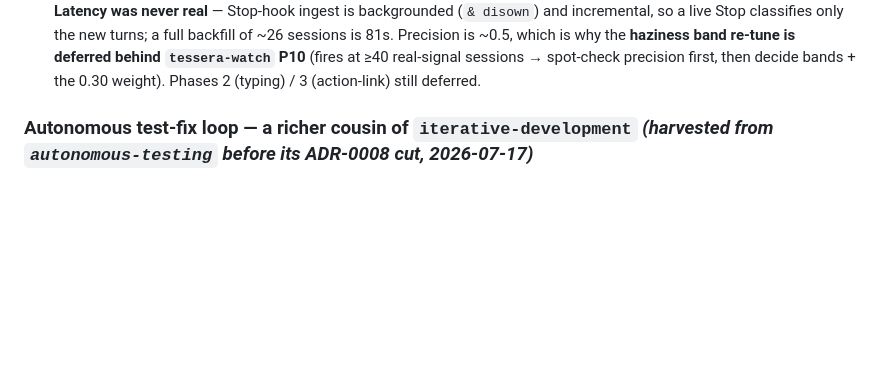
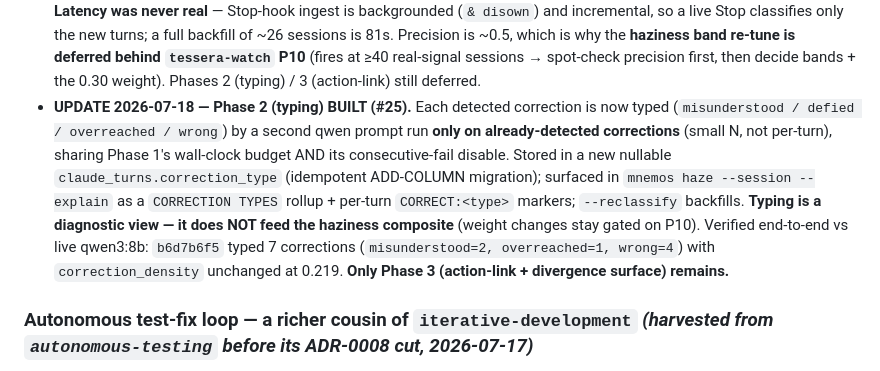
Before and after one commit to lciacci/tessera, a Markdown page: docs/observatory.md, the part around the change. GitHub-like rendering; blank space fills up the shorter version.

```diff
--- a/docs/observatory.md
+++ b/docs/observatory.md
@@ -737,6 +737,15 @@ Both were found by adversarial verification, **not** by the framework. **The rea
   the new turns; a full backfill of ~26 sessions is 81s. Precision is ~0.5, which is why the **haziness
   band re-tune is deferred behind `tessera-watch` P10** (fires at ≥40 real-signal sessions → spot-check
   precision first, then decide bands + the 0.30 weight). Phases 2 (typing) / 3 (action-link) still deferred.
+- **UPDATE 2026-07-18 — Phase 2 (typing) BUILT (#25).** Each detected correction is now typed
+  (`misunderstood / defied / overreached / wrong`) by a second qwen prompt run **only on
+  already-detected corrections** (small N, not per-turn), sharing Phase 1's wall-clock budget AND its
+  consecutive-fail disable. Stored in a new nullable `claude_turns.correction_type` (idempotent
+  ADD-COLUMN migration); surfaced in `mnemos haze --session --explain` as a `CORRECTION TYPES` rollup +
+  per-turn `CORRECT:<type>` markers; `--reclassify` backfills. **Typing is a diagnostic view — it does
+  NOT feed the haziness composite** (weight changes stay gated on P10). Verified end-to-end vs live
+  qwen3:8b: `b6d7b6f5` typed 7 corrections (`misunderstood=2, overreached=1, wrong=4`) with
+  `correction_density` unchanged at 0.219. **Only Phase 3 (action-link + divergence surface) remains.**
 
 ### Autonomous test-fix loop — a richer cousin of `iterative-development` *(harvested from `autonomous-testing` before its ADR-0008 cut, 2026-07-17)*
 
```
Also changed, not shown: skills/mnemos/SKILL.md (+8 -0 lines).
